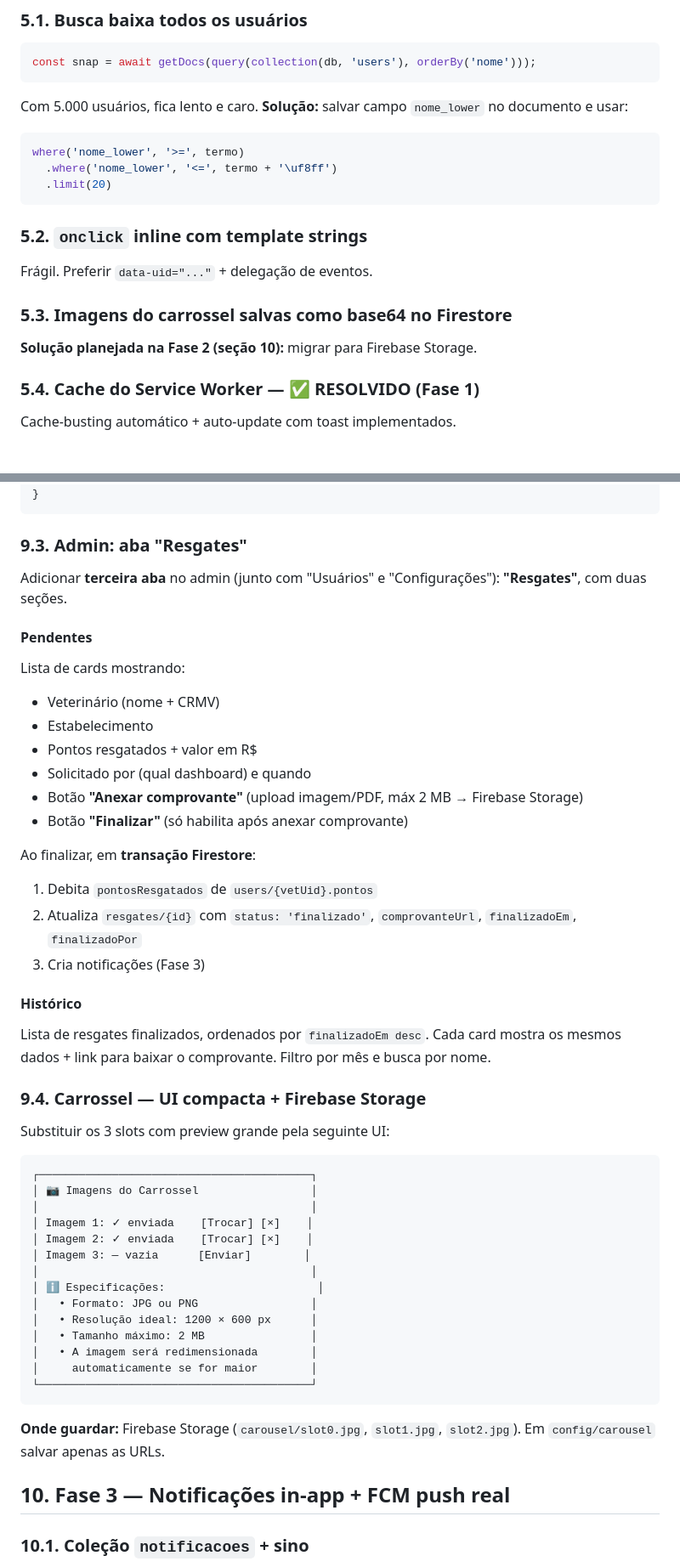
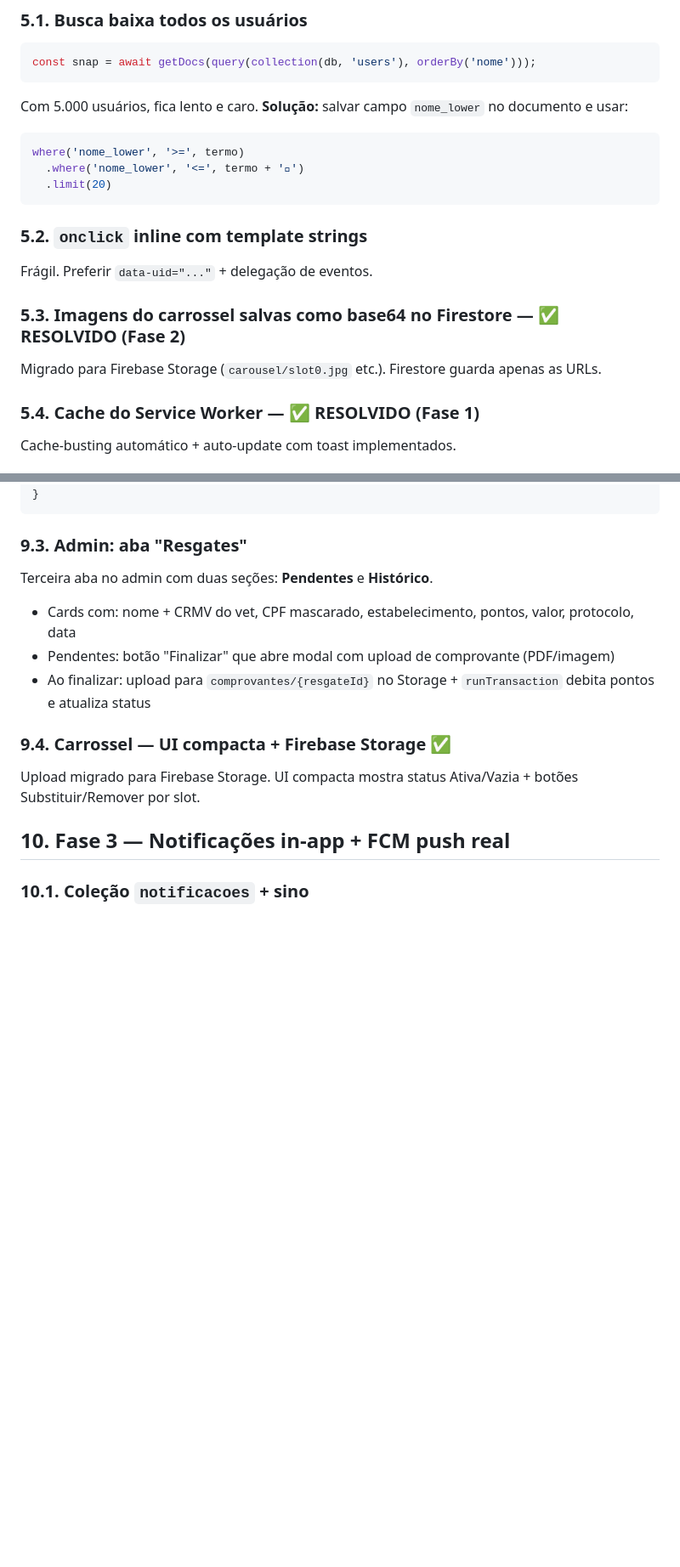
Before and after one commit to rmussi06-wq/BIOVETMILHAS, a Markdown page: CLAUDE (6).md, 2 parts joined by grey strips. Shown at 85% size. Rendered like a GitHub page; blank space fills up the shorter version.

Commit message:
docs: marcar Fase 2 como concluída no CLAUDE.md
https://claude.ai/code/session_0196r5du9G29e1uZCFiQK8kT

````diff
--- a/CLAUDE (6).md
+++ b/CLAUDE (6).md
@@ -197,7 +197,7 @@ const snap = await getDocs(query(collection(db, 'users'), orderBy('nome')));
 Com 5.000 usuários, fica lento e caro. **Solução:** salvar campo `nome_lower` no documento e usar:
 ```javascript
 where('nome_lower', '>=', termo)
-  .where('nome_lower', '<=', termo + '\uf8ff')
+  .where('nome_lower', '<=', termo + '')
   .limit(20)
 ```
 
@@ -205,9 +205,9 @@ where('nome_lower', '>=', termo)
 
 Frágil. Preferir `data-uid="..."` + delegação de eventos.
 
-### 5.3. Imagens do carrossel salvas como base64 no Firestore
+### 5.3. Imagens do carrossel salvas como base64 no Firestore — ✅ RESOLVIDO (Fase 2)
 
-**Solução planejada na Fase 2 (seção 10):** migrar para Firebase Storage.
+Migrado para Firebase Storage (`carousel/slot0.jpg` etc.). Firestore guarda apenas as URLs.
 
 ### 5.4. Cache do Service Worker — ✅ RESOLVIDO (Fase 1)
 
@@ -339,49 +350,15 @@ function mascararCpf(cpf) {
 
 ### 9.3. Admin: aba "Resgates"
 
-Adicionar **terceira aba** no admin (junto com "Usuários" e "Configurações"): **"Resgates"**, com duas seções.
+Terceira aba no admin com duas seções: **Pendentes** e **Histórico**.
 
-#### Pendentes
+- Cards com: nome + CRMV do vet, CPF mascarado, estabelecimento, pontos, valor, protocolo, data
+- Pendentes: botão "Finalizar" que abre modal com upload de comprovante (PDF/imagem)
+- Ao finalizar: upload para `comprovantes/{resgateId}` no Storage + `runTransaction` debita pontos e atualiza status
 
-Lista de cards mostrando:
-- Veterinário (nome + CRMV)
-- Estabelecimento
-- Pontos resgatados + valor em R$
-- Solicitado por (qual dashboard) e quando
-- Botão **"Anexar comprovante"** (upload imagem/PDF, máx 2 MB → Firebase Storage)
-- Botão **"Finalizar"** (só habilita após anexar comprovante)
+### 9.4. Carrossel — UI compacta + Firebase Storage ✅
 
-Ao finalizar, em **transação Firestore**:
-1. Debita `pontosResgatados` de `users/{vetUid}.pontos`
-2. Atualiza `resgates/{id}` com `status: 'finalizado'`, `comprovanteUrl`, `finalizadoEm`, `finalizadoPor`
-3. Cria notificações (Fase 3)
-
-#### Histórico
-
-Lista de resgates finalizados, ordenados por `finalizadoEm desc`. Cada card mostra os mesmos dados + link para baixar o comprovante. Filtro por mês e busca por nome.
-
-### 9.4. Carrossel — UI compacta + Firebase Storage
-
-Substituir os 3 slots com preview grande pela seguinte UI:
-
-```
-┌─────────────────────────────────────────┐
-│ 📷 Imagens do Carrossel                 │
-│                                         │
-│ Imagem 1: ✓ enviada    [Trocar] [×]    │
-│ Imagem 2: ✓ enviada    [Trocar] [×]    │
-│ Imagem 3: — vazia      [Enviar]        │
-│                                         │
-│ ℹ Especificações:                       │
-│   • Formato: JPG ou PNG                 │
-│   • Resolução ideal: 1200 × 600 px      │
-│   • Tamanho máximo: 2 MB                │
-│   • A imagem será redimensionada        │
-│     automaticamente se for maior        │
-└─────────────────────────────────────────┘
-```
-
-**Onde guardar:** Firebase Storage (`carousel/slot0.jpg`, `slot1.jpg`, `slot2.jpg`). Em `config/carousel` salvar apenas as URLs.
+Upload migrado para Firebase Storage. UI compacta mostra status Ativa/Vazia + botões Substituir/Remover por slot.
 
 ## 10. Fase 3 — Notificações in-app + FCM push real
 
````
Also changed, not shown: other parts of CLAUDE (6).md (+15 -24 lines).
